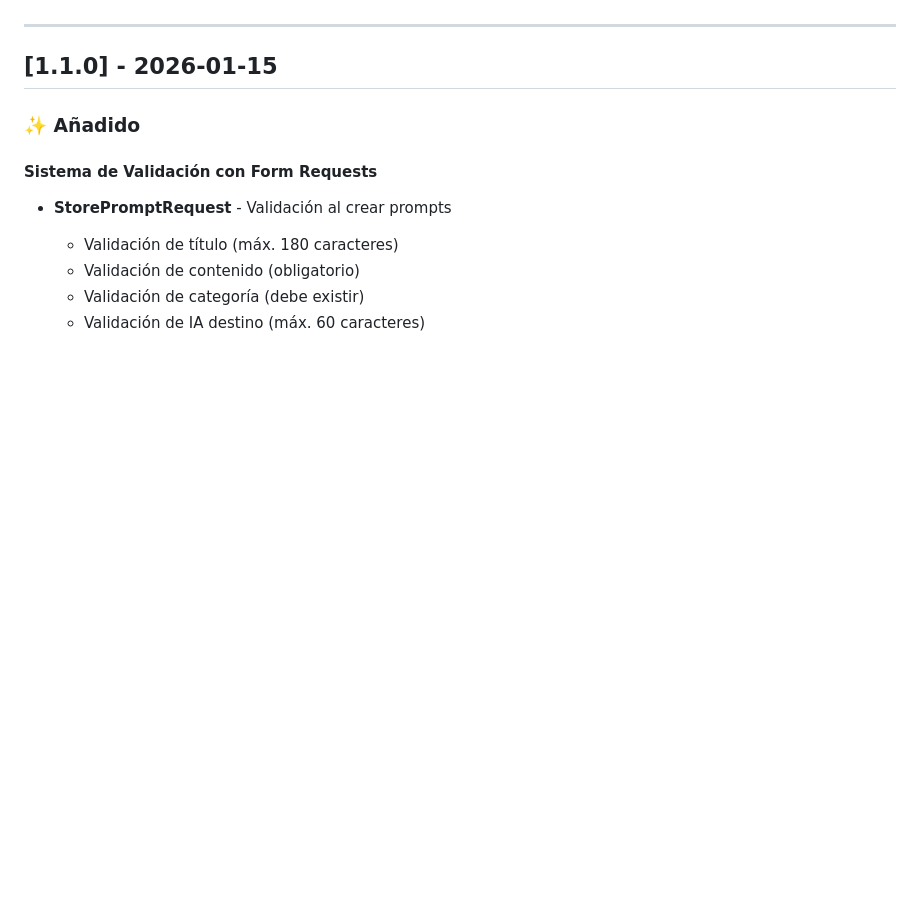
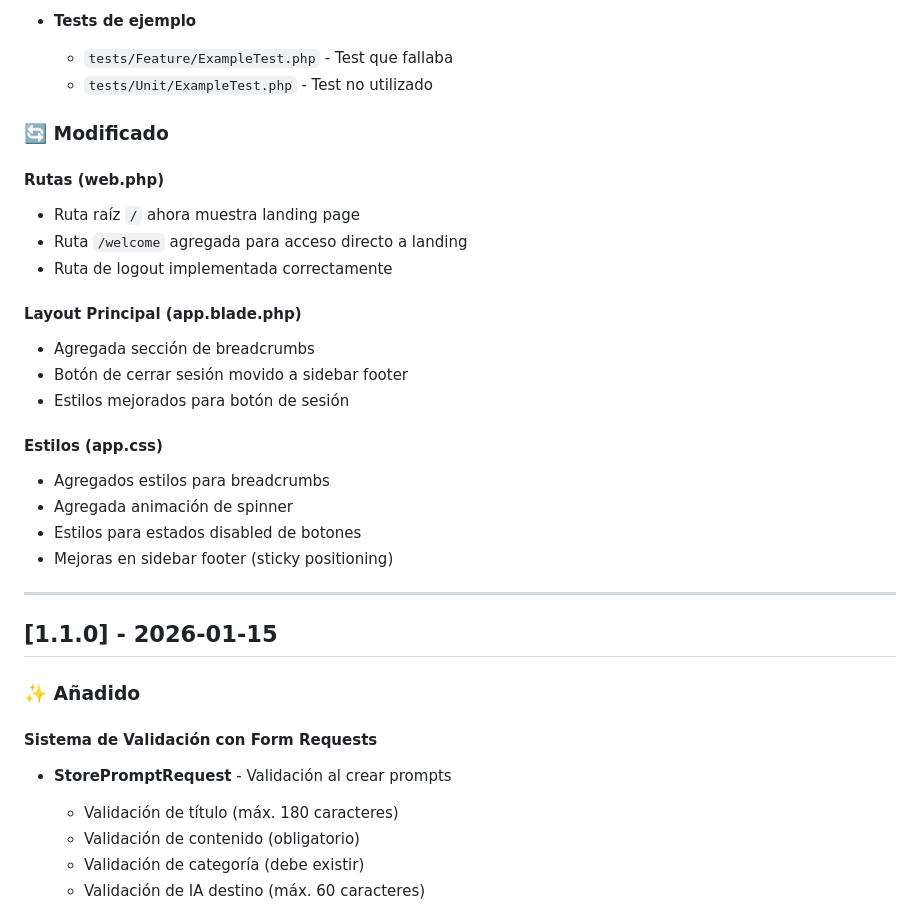
Before and after one commit to Guillen-cloud/PromptVault-, a Markdown page: CHANGELOG.md, the part around one of its changes. Drawn GitHub-style; blank space fills up the shorter version.

```diff
--- a/CHANGELOG.md
+++ b/CHANGELOG.md
@@ -7,3 +76,27 @@ y este proyecto adhiere a [Semantic Versioning](https://semver.org/lang/es/).
+-   **Tests de ejemplo**
+    -   `tests/Feature/ExampleTest.php` - Test que fallaba
+    -   `tests/Unit/ExampleTest.php` - Test no utilizado
+
+### 🔄 Modificado
+
+#### Rutas (web.php)
+
+-   Ruta raíz `/` ahora muestra landing page
+-   Ruta `/welcome` agregada para acceso directo a landing
+-   Ruta de logout implementada correctamente
+
+#### Layout Principal (app.blade.php)
+
+-   Agregada sección de breadcrumbs
+-   Botón de cerrar sesión movido a sidebar footer
+-   Estilos mejorados para botón de sesión
+
+#### Estilos (app.css)
+
+-   Agregados estilos para breadcrumbs
+-   Agregada animación de spinner
+-   Estilos para estados disabled de botones
+-   Mejoras en sidebar footer (sticky positioning)
 
 ---
 
```
Also changed, not shown: other parts of CHANGELOG.md (+69 -0 lines).
